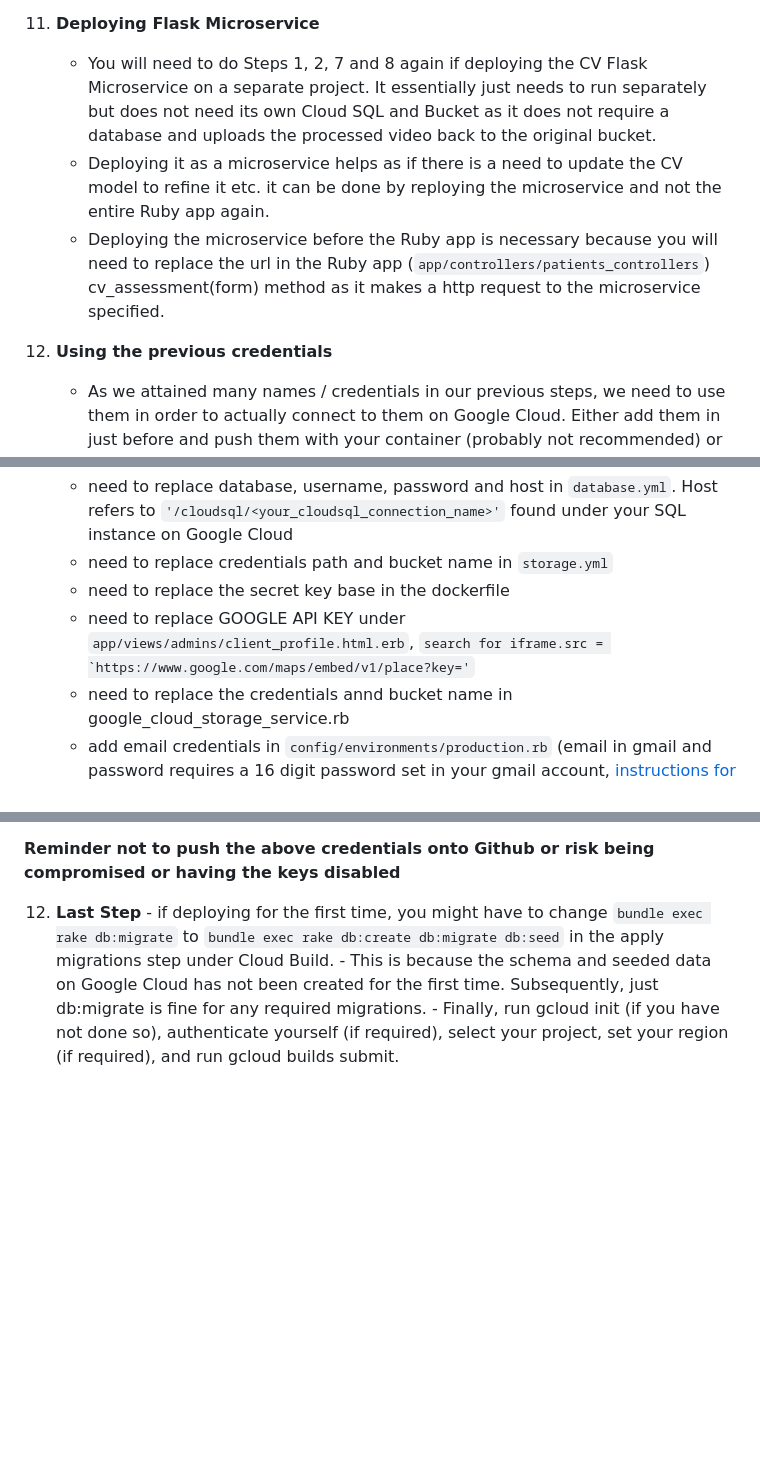
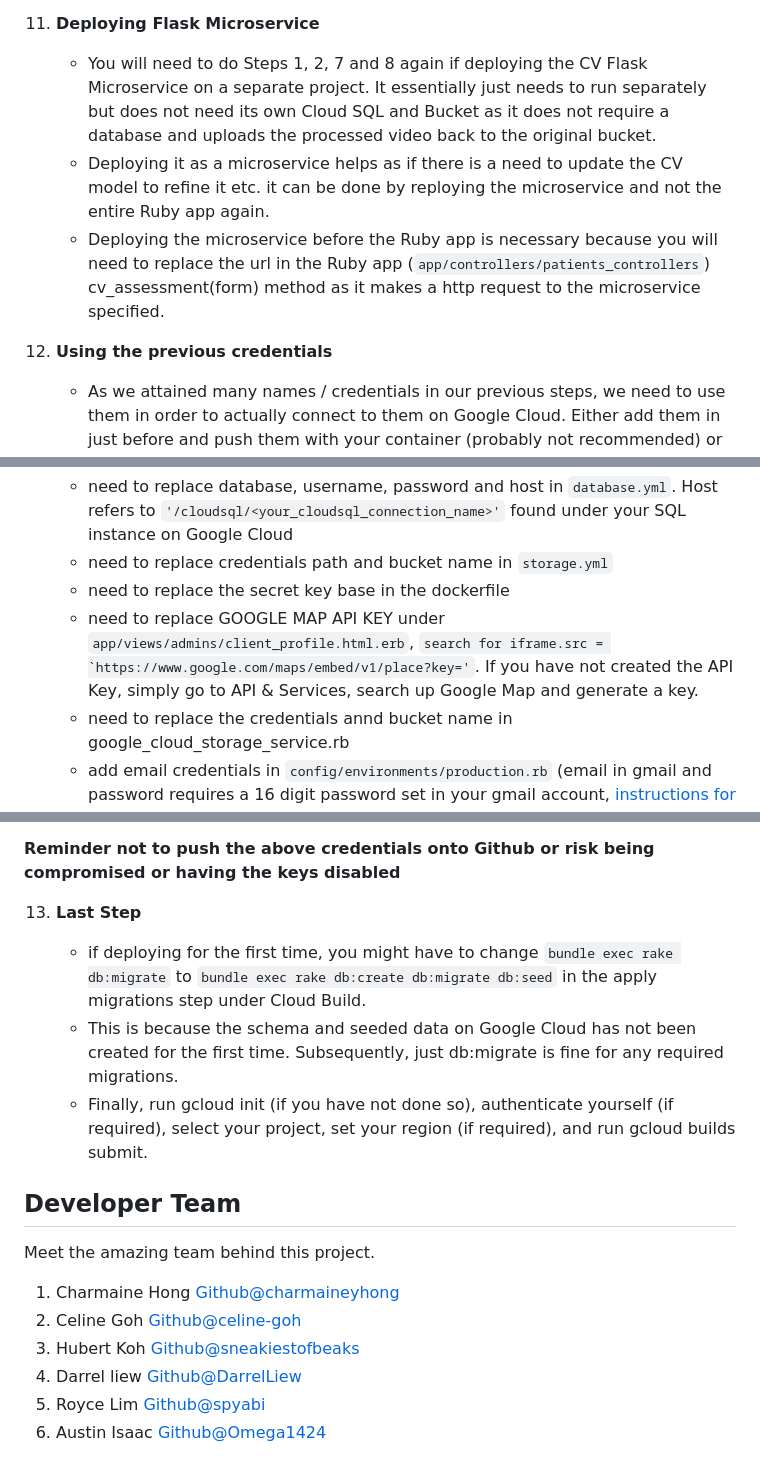
Before and after one commit to Service-Design-Studio/1d-final-project-summer-2024-sds-2024-team-05, a Markdown page: README.md, 3 parts joined by grey strips. Rendered like a GitHub page; blank space fills up the shorter version.

````diff
--- a/README.md
+++ b/README.md
@@ -200,11 +230,13 @@ Google Cloud Run is used to deploy the application. It provides a fully managed
     - Add this key into your project (```config/```) but under gitignore (not recommended for actual production and do not push to github or it will be disabled after a week) or use a Google's secret manager. Need this for both the Ruby app and CV Flask app if using the same key.
 
 11. **Deploying Flask Microservice**
+
     - You will need to do Steps 1, 2, 7 and 8 again if deploying the CV Flask Microservice on a separate project. It essentially just needs to run separately but does not need its own Cloud SQL and Bucket as it does not require a database and uploads the processed video back to the original bucket.
     - Deploying it as a microservice helps as if there is a need to update the CV model to refine it etc. it can be done by reploying the microservice and not the entire Ruby app again.
     - Deploying the microservice before the Ruby app is necessary because you will need to replace the url in the Ruby app (```app/controllers/patients_controllers```) cv_assessment(form) method as it makes a http request to the microservice specified.
 
-11. **Using the previous credentials**
+12. **Using the previous credentials**
+
     - As we attained many names / credentials in our previous steps, we need to use them in order to actually connect to them on Google Cloud. Either add them in just before and push them with your container (probably not recommended) or use Google Cloud Secret Manager but remember not to push them to github
     - Example credentials path if placed under config would be ```'config/<name_of_key>.json'```
 
@@ -212,7 +244,7 @@ Google Cloud Run is used to deploy the application. It provides a fully managed
     - need to replace database, username, password and host in ```database.yml```. Host refers to ```'/cloudsql/<your_cloudsql_connection_name>'``` found under your SQL instance on Google Cloud
     - need to replace credentials path and bucket name in ```storage.yml```
     - need to replace the secret key base in the dockerfile
-    - need to replace GOOGLE API KEY under ```app/views/admins/client_profile.html.erb```, ```search for iframe.src = `https://www.google.com/maps/embed/v1/place?key='```
+    - need to replace GOOGLE MAP API KEY under ```app/views/admins/client_profile.html.erb```, ```search for iframe.src = `https://www.google.com/maps/embed/v1/place?key='```. If you have not created the API Key, simply go to API & Services, search up Google Map and generate a key.
     - need to replace the credentials annd bucket name in google_cloud_storage_service.rb
     - add email credentials in ```config/environments/production.rb``` (email in gmail and password requires a 16 digit password set in your gmail account, [instructions for password](https://support.google.com/mail/answer/185833?hl=en))
     - In the same file, set config.action_mailer.perform_deliveries = true to actually send emails via the Ruby app. False will not perform mail deliveries.
@@ -222,7 +254,18 @@ Google Cloud Run is used to deploy the application. It provides a fully managed
 
   **Reminder not to push the above credentials onto Github or risk being compromised or having the keys disabled**
 
-  12. **Last Step**
+13. **Last Step**
+
     - if deploying for the first time, you might have to change ```bundle exec rake db:migrate``` to ```bundle exec rake db:create db:migrate db:seed``` in the apply migrations step under Cloud Build.
     - This is because the schema and seeded data on Google Cloud has not been created for the first time. Subsequently, just db:migrate is fine for any required migrations.
     - Finally, run gcloud init (if you have not done so), authenticate yourself (if required), select your project, set your region (if required), and run gcloud builds submit.
+
+## Developer Team
+
+Meet the amazing team behind this project.
+1. Charmaine Hong [Github@charmaineyhong](https://github.com/charmaineyhong)
+2. Celine Goh [Github@celine-goh](https://github.com/celine-goh)
+3. Hubert Koh [Github@sneakiestofbeaks](https://github.com/sneakiestofbeaks)
+4. Darrel liew [Github@DarrelLiew](https://github.com/DarrelLiew)
+5. Royce Lim [Github@spyabi](https://github.com/spyabi)
+6. Austin Isaac [Github@Omega1424](https://github.com/Omega1424)
````
Also changed, not shown: other parts of README.md (+37 -7 lines), README_Ruby.md (added, +66 -0 lines).
